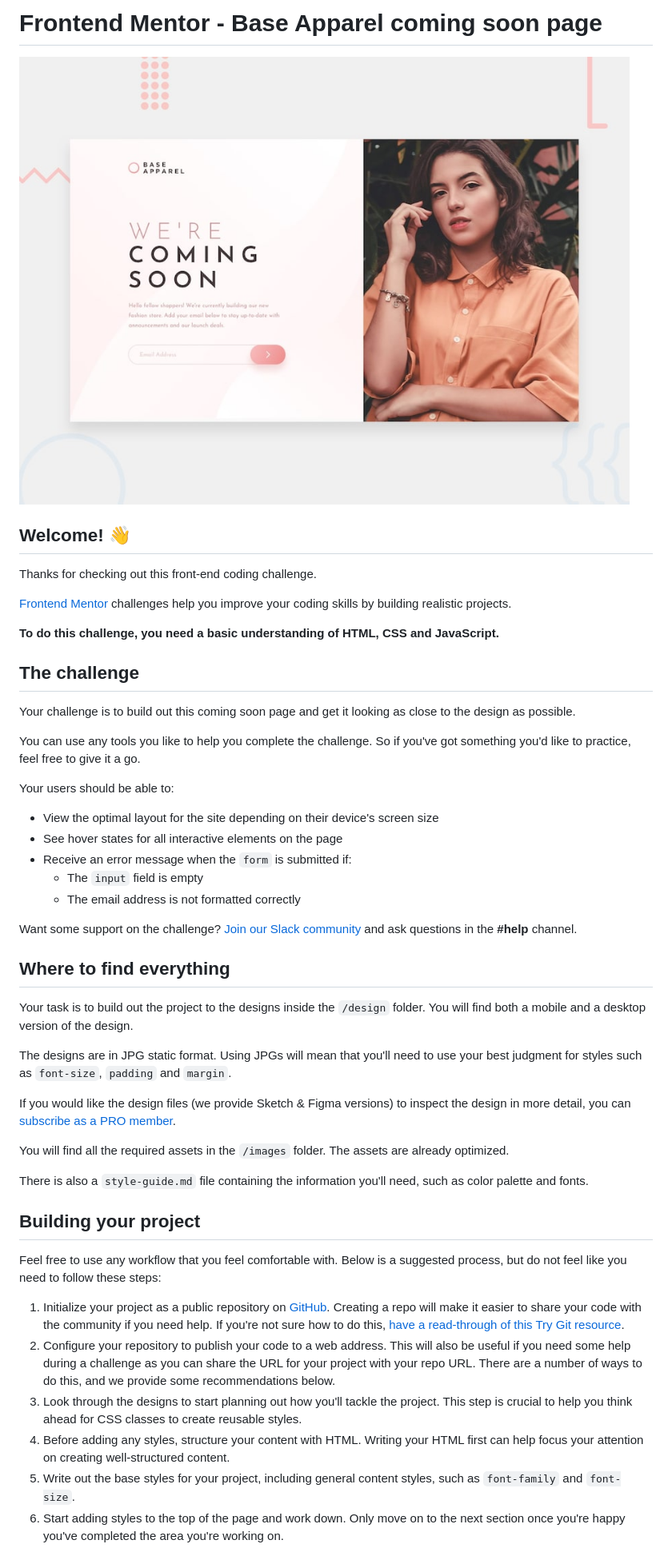
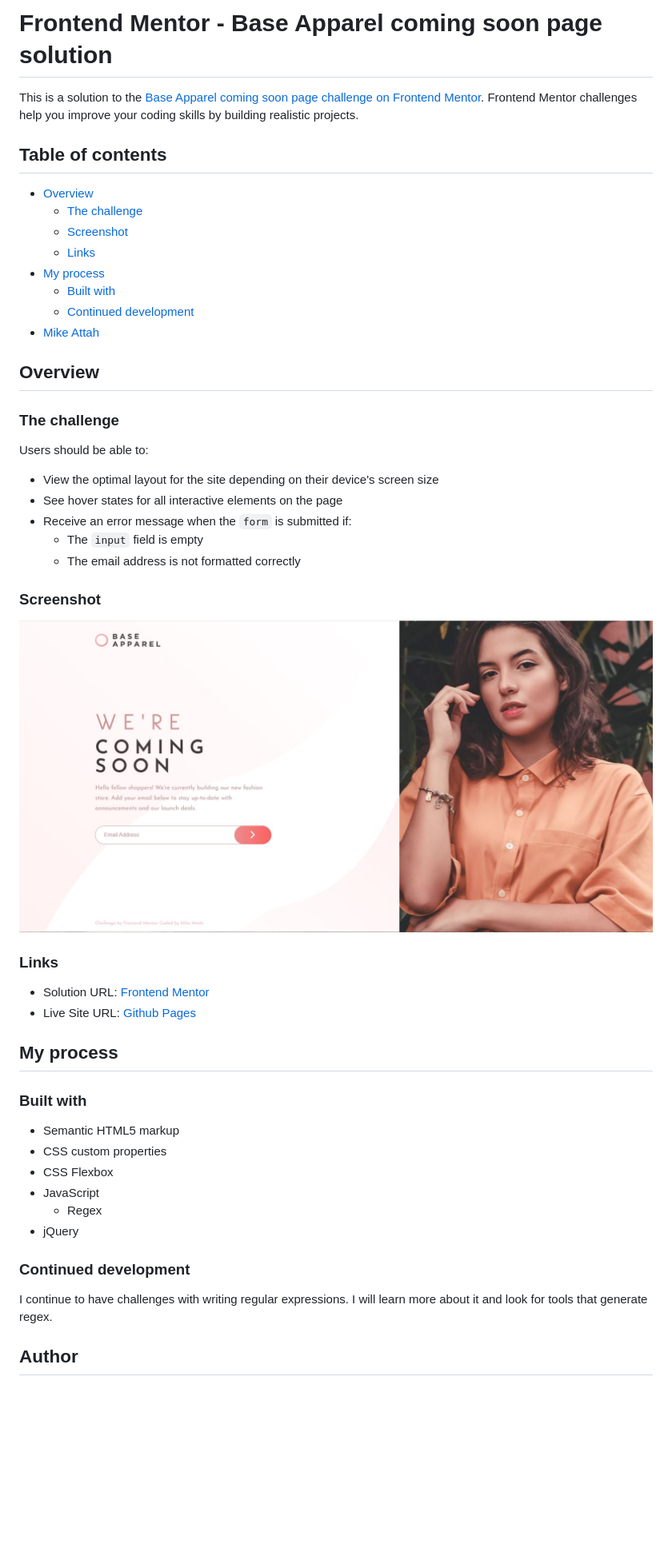
Before and after one commit to mikeattah/frontend-mentor-base-apparel-coming-soon, a Markdown page: README.md, the part around the change printed below. Shown: that part at 80% size. Rendered like a GitHub page; pictures changed too: screenshot.jpg (added); blank space fills up the shorter version.

Commit message:
updated readme and added screenshot

```diff
--- a/README.md
+++ b/README.md
@@ -1,22 +1,23 @@
-# Frontend Mentor - Base Apparel coming soon page
+# Frontend Mentor - Base Apparel coming soon page solution
 
-![Design preview for the Base Apparel coming soon page coding challenge](./design/desktop-preview.jpg)
+This is a solution to the [Base Apparel coming soon page challenge on Frontend Mentor](https://www.frontendmentor.io/challenges/base-apparel-coming-soon-page-5d46b47f8db8a7063f9331a0). Frontend Mentor challenges help you improve your coding skills by building realistic projects.
 
-## Welcome! 👋
+## Table of contents
 
-Thanks for checking out this front-end coding challenge.
+- [Overview](#overview)
+  - [The challenge](#the-challenge)
+  - [Screenshot](#screenshot)
+  - [Links](#links)
+- [My process](#my-process)
+  - [Built with](#built-with)
+  - [Continued development](#continued-development)
+- [Mike Attah](#author)
 
-[Frontend Mentor](https://www.frontendmentor.io) challenges help you improve your coding skills by building realistic projects.
+## Overview
 
-**To do this challenge, you need a basic understanding of HTML, CSS and JavaScript.**
+### The challenge
 
-## The challenge
-
-Your challenge is to build out this coming soon page and get it looking as close to the design as possible.
-
-You can use any tools you like to help you complete the challenge. So if you've got something you'd like to practice, feel free to give it a go.
-
-Your users should be able to:
+Users should be able to:
 
 - View the optimal layout for the site depending on their device's screen size
 - See hover states for all interactive elements on the page
@@ -24,28 +25,29 @@ Your users should be able to:
   - The `input` field is empty
   - The email address is not formatted correctly
 
-Want some support on the challenge? [Join our Slack community](https://www.frontendmentor.io/slack) and ask questions in the **#help** channel.
+### Screenshot
 
-## Where to find everything
+![Screenshot](./screenshot.jpg)
 
-Your task is to build out the project to the designs inside the `/design` folder. You will find both a mobile and a desktop version of the design.
+### Links
 
-The designs are in JPG static format. Using JPGs will mean that you'll need to use your best judgment for styles such as `font-size`, `padding` and `margin`.
+- Solution URL: [Frontend Mentor](https://www.frontendmentor.io/solutions/html-css-javascript-jquery-3GJqRUAdi)
+- Live Site URL: [Github Pages](https://your-live-site-url.com)
 
-If you would like the design files (we provide Sketch & Figma versions) to inspect the design in more detail, you can [subscribe as a PRO member](https://www.frontendmentor.io/pro).
+## My process
 
-You will find all the required assets in the `/images` folder. The assets are already optimized.
+### Built with
 
-There is also a `style-guide.md` file containing the information you'll need, such as color palette and fonts.
+- Semantic HTML5 markup
+- CSS custom properties
+- CSS Flexbox
+- JavaScript
+  - Regex
+- jQuery
 
-## Building your project
+### Continued development
 
-Feel free to use any workflow that you feel comfortable with. Below is a suggested process, but do not feel like you need to follow these steps:
+I continue to have challenges with writing regular expressions. I will learn more about it and look for tools that generate regex.
 
-1. Initialize your project as a public repository on [GitHub](https://github.com/). Creating a repo will make it easier to share your code with the community if you need help. If you're not sure how to do this, [have a read-through of this Try Git resource](https://try.github.io/).
-2. Configure your repository to publish your code to a web address. This will also be useful if you need some help during a challenge as you can share the URL for your project with your repo URL. There are a number of ways to do this, and we provide some recommendations below.
-3. Look through the designs to start planning out how you'll tackle the project. This step is crucial to help you think ahead for CSS classes to create reusable styles.
-4. Before adding any styles, structure your content with HTML. Writing your HTML first can help focus your attention on creating well-structured content.
-5. Write out the base styles for your project, including general content styles, such as `font-family` and `font-size`.
-6. Start adding styles to the top of the page and work down. Only move on to the next section once you're happy you've completed the area you're working on.
+## Author
 
```
Also changed, not shown: other parts of README.md (+3 -44 lines), README-template.md (+8 -17 lines).
